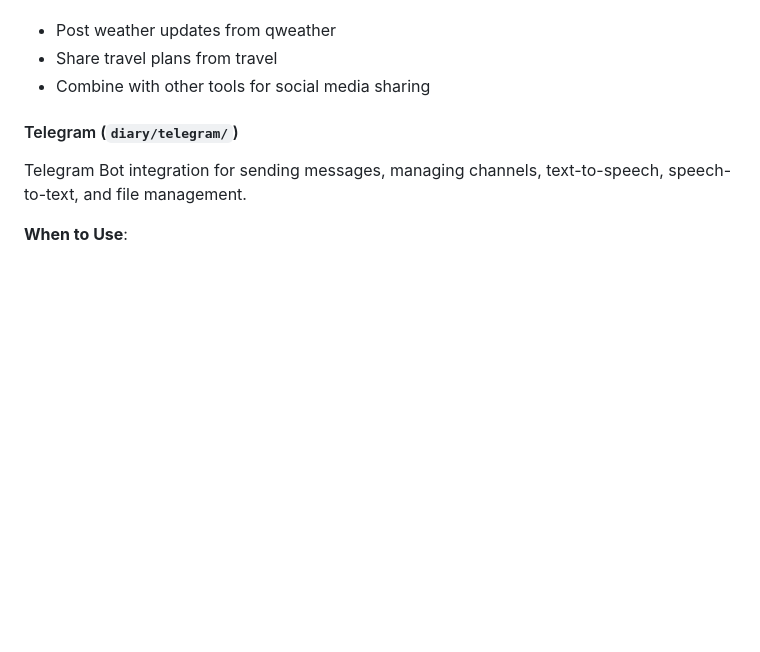
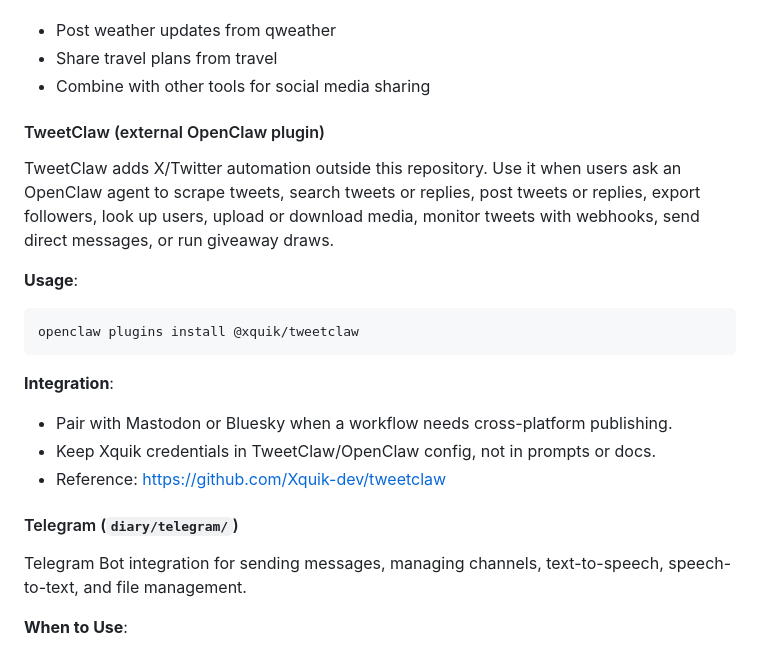
Before and after one commit to respectevery01/openclaw-skills-collection, a Markdown page: SKILL.md, the part around the change. Drawn GitHub-style; blank space fills up the shorter version.

````diff
--- a/SKILL.md
+++ b/SKILL.md
@@ -206,6 +206,19 @@ python diary.py bluesky [options]
 - Post weather updates from qweather
 - Share travel plans from travel
 - Combine with other tools for social media sharing
+
+#### TweetClaw (external OpenClaw plugin)
+TweetClaw adds X/Twitter automation outside this repository. Use it when users ask an OpenClaw agent to scrape tweets, search tweets or replies, post tweets or replies, export followers, look up users, upload or download media, monitor tweets with webhooks, send direct messages, or run giveaway draws.
+
+**Usage**:
+```bash
+openclaw plugins install @xquik/tweetclaw
+```
+
+**Integration**:
+- Pair with Mastodon or Bluesky when a workflow needs cross-platform publishing.
+- Keep Xquik credentials in TweetClaw/OpenClaw config, not in prompts or docs.
+- Reference: https://github.com/Xquik-dev/tweetclaw
 
 #### Telegram (`diary/telegram/`)
 Telegram Bot integration for sending messages, managing channels, text-to-speech, speech-to-text, and file management.
````
Also changed, not shown: README.md (+10 -0 lines).
